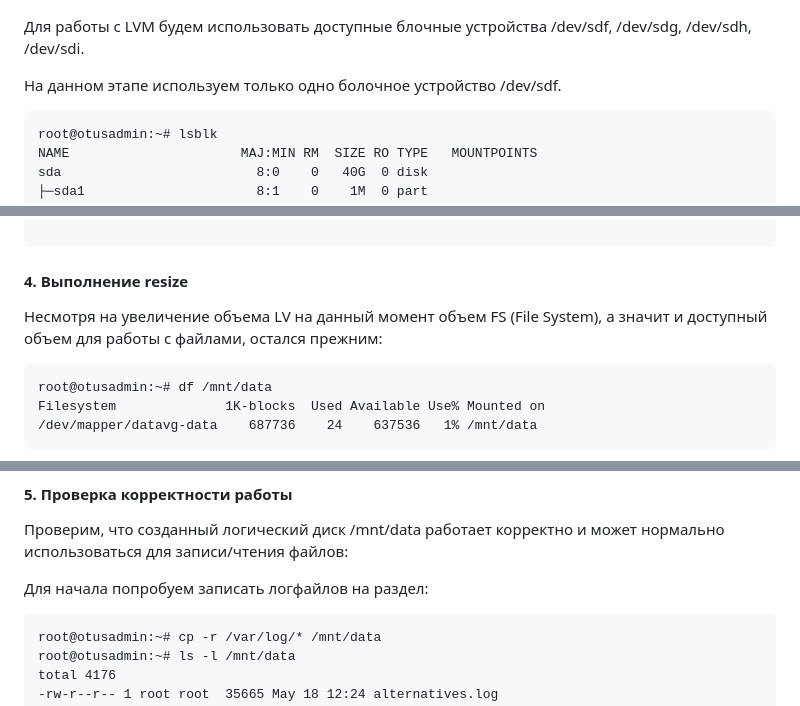
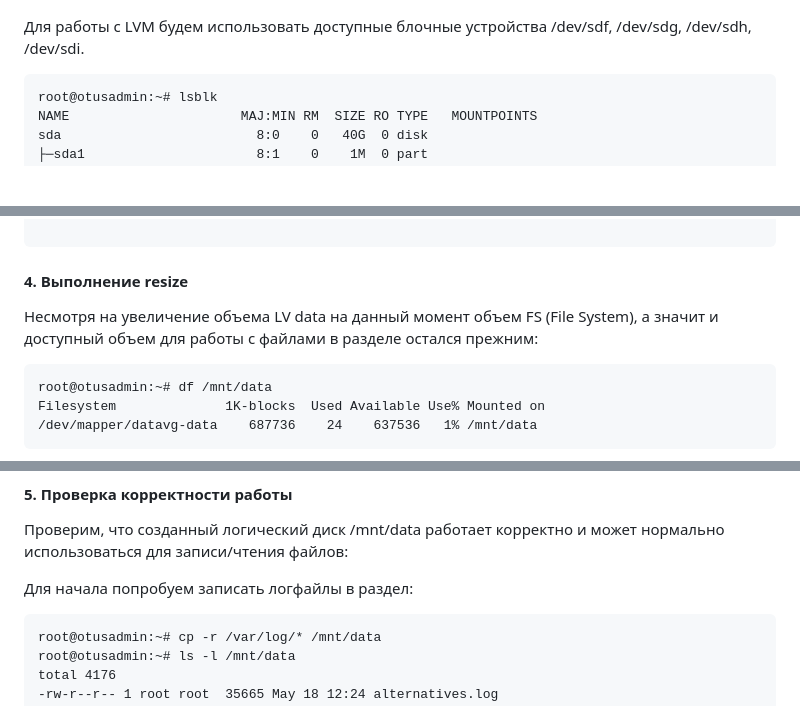
Before and after one commit to fueller-max/otus_linux_admin, a Markdown page: Lab03_LVM/Readme.md, 3 parts joined by grey strips. Drawn GitHub-style; blank space fills up the shorter version.

`````diff
--- a/Lab03_LVM/Readme.md
+++ b/Lab03_LVM/Readme.md
@@ -34,7 +34,6 @@ Cоздавать и управлять логическими томами в L
 
 Для работы с LVM будем использовать доступные блочные устройства /dev/sdf, /dev/sdg, /dev/sdh, /dev/sdi.
 
-На данном этапе используем только одно болочное устройство /dev/sdf.
 
 ````
 root@otusadmin:~# lsblk
@@ -238,7 +239,7 @@ sdg                         8:96   0    1G  0 disk
 
 #### 4. Выполнение resize
 
-Несмотря на увеличение объема LV на данный момент объем FS (File System), а значит и доступный объем для работы с файлами, остался прежним:
+Несмотря на увеличение объема LV data на данный момент объем FS (File System), а значит и доступный объем для работы с файлами в разделе остался прежним:
 
 ````
 root@otusadmin:~# df /mnt/data
@@ -273,7 +274,7 @@ Filesystem              1K-blocks  Used Available Use% Mounted on
 
 Проверим, что созданный логический диск /mnt/data работает корректно и может нормально использоваться для записи/чтения файлов:
 
-Для начала попробуем записать логфайлов на раздел:
+Для начала попробуем записать логфайлы в раздел:
 
 ````
 root@otusadmin:~# cp -r /var/log/* /mnt/data
`````
Also changed, not shown: other parts of Lab03_LVM/Readme.md (+9 -7 lines).
